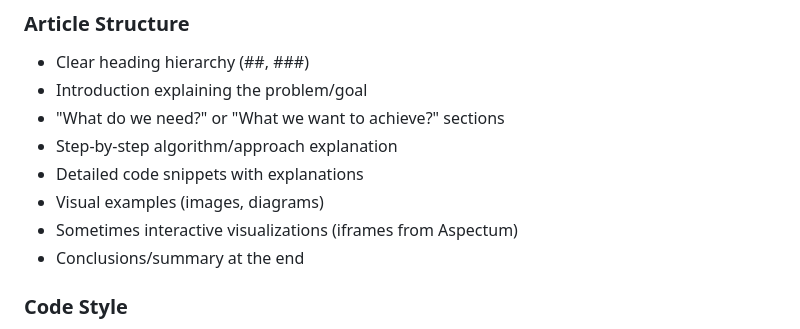
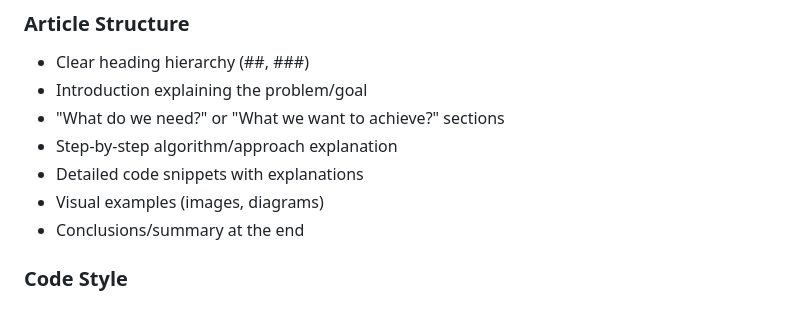
Before and after one commit to rapkin/rapkin.com.ua, a Markdown page: Agents.md, the part around the change. Rendered like a GitHub page.

```diff
--- a/Agents.md
+++ b/Agents.md
@@ -449,7 +449,6 @@ Based on existing content analysis, here are the author's preferences:
 - Step-by-step algorithm/approach explanation
 - Detailed code snippets with explanations
 - Visual examples (images, diagrams)
-- Sometimes interactive visualizations (iframes from Aspectum)
 - Conclusions/summary at the end
 
 ### Code Style
```
